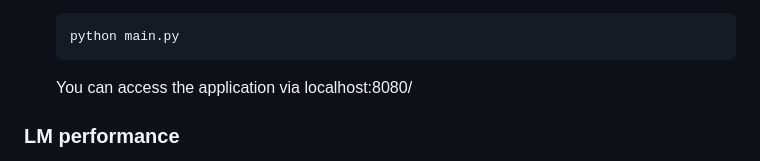
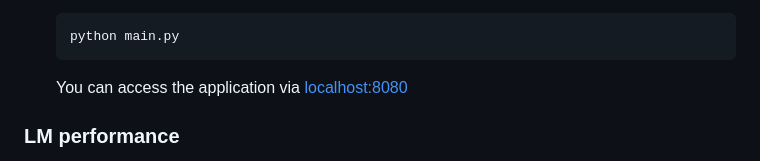
Before and after one commit to thassung/Goofygle-Searc-Engine, a Markdown page: README.md, the part around the change. Rendered like a GitHub page.

Commit message:
update link

````diff
--- a/README.md
+++ b/README.md
@@ -42,7 +42,7 @@ Welcome to the Search Engine Demo App! This web-based application demonstrates t
    python main.py
    ```
 
-   You can access the application via localhost:8080/
+   You can access the application via [localhost:8080](localhost:8080)
 
 ### LM performance
 
````
